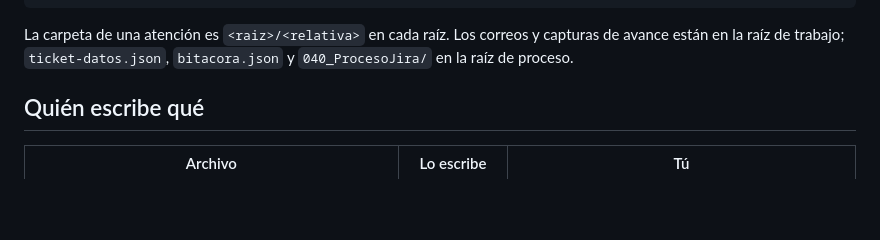
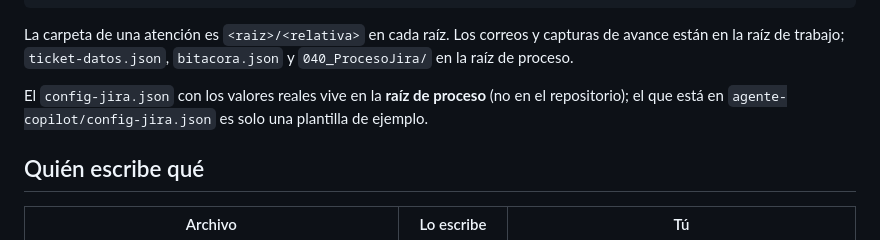
Before and after one commit to tecdesa2531/tec-scc-bescctickets, a Markdown page: agente-copilot/copilot-instructions.md, the part around the change. Drawn GitHub-style; blank space fills up the shorter version.

````diff
--- a/agente-copilot/copilot-instructions.md
+++ b/agente-copilot/copilot-instructions.md
@@ -34,6 +34,8 @@ VS Code abre un workspace con esta carpeta (`agente-copilot`) y las dos raíces
 ```
 
 La carpeta de una atención es `<raiz>/<relativa>` en cada raíz. Los correos y capturas de avance están en la raíz de trabajo; `ticket-datos.json`, `bitacora.json` y `040_ProcesoJira/` en la raíz de proceso.
+
+El `config-jira.json` con los valores reales vive en la **raíz de proceso** (no en el repositorio); el que está en `agente-copilot/config-jira.json` es solo una plantilla de ejemplo.
 
 ## Quién escribe qué
 
````
Also changed, not shown: docs/guia-puesta-en-marcha.md (added, +90 -0 lines).
